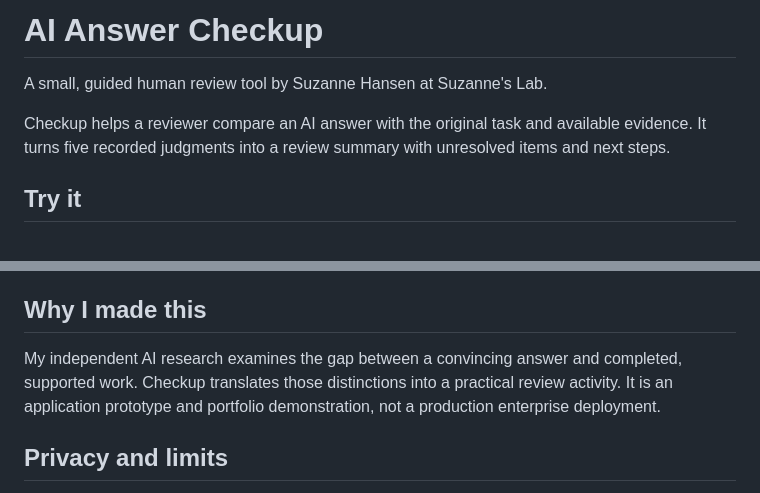
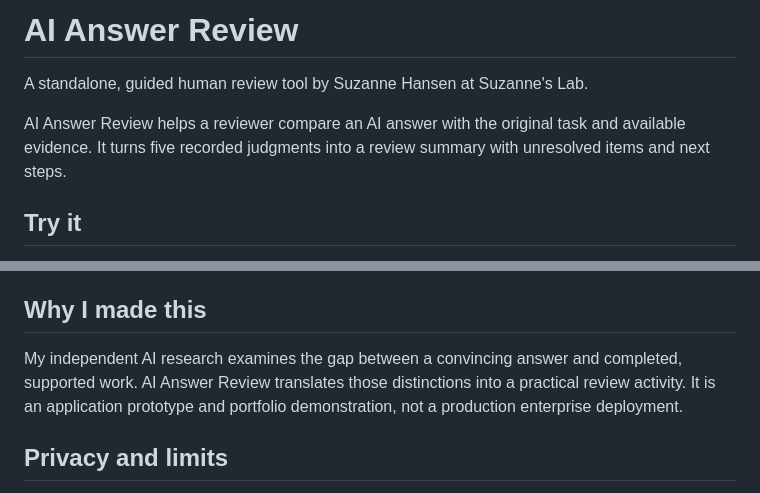
Before and after one commit to yay-fun/ai-answer-checkup, a Markdown page: README.md, 2 parts joined by grey strips. Drawn GitHub-style.

Commit message:
Rename public answer review branding in README.md

```diff
--- a/README.md
+++ b/README.md
@@ -1,8 +1,8 @@
-# AI Answer Checkup
+# AI Answer Review
 
-A small, guided human review tool by Suzanne Hansen at Suzanne's Lab.
+A standalone, guided human review tool by Suzanne Hansen at Suzanne's Lab.
 
-Checkup helps a reviewer compare an AI answer with the original task and available evidence. It turns five recorded judgments into a review summary with unresolved items and next steps.
+AI Answer Review helps a reviewer compare an AI answer with the original task and available evidence. It turns five recorded judgments into a review summary with unresolved items and next steps.
 
 ## Try it
 
@@ -20,7 +20,7 @@ The reviewer selects Pass, Fail, Unverified, or Not applicable and records the s
 
 ## Why I made this
 
-My independent AI research examines the gap between a convincing answer and completed, supported work. Checkup translates those distinctions into a practical review activity. It is an application prototype and portfolio demonstration, not a production enterprise deployment.
+My independent AI research examines the gap between a convincing answer and completed, supported work. AI Answer Review translates those distinctions into a practical review activity. It is an application prototype and portfolio demonstration, not a production enterprise deployment.
 
 ## Privacy and limits
 
```
